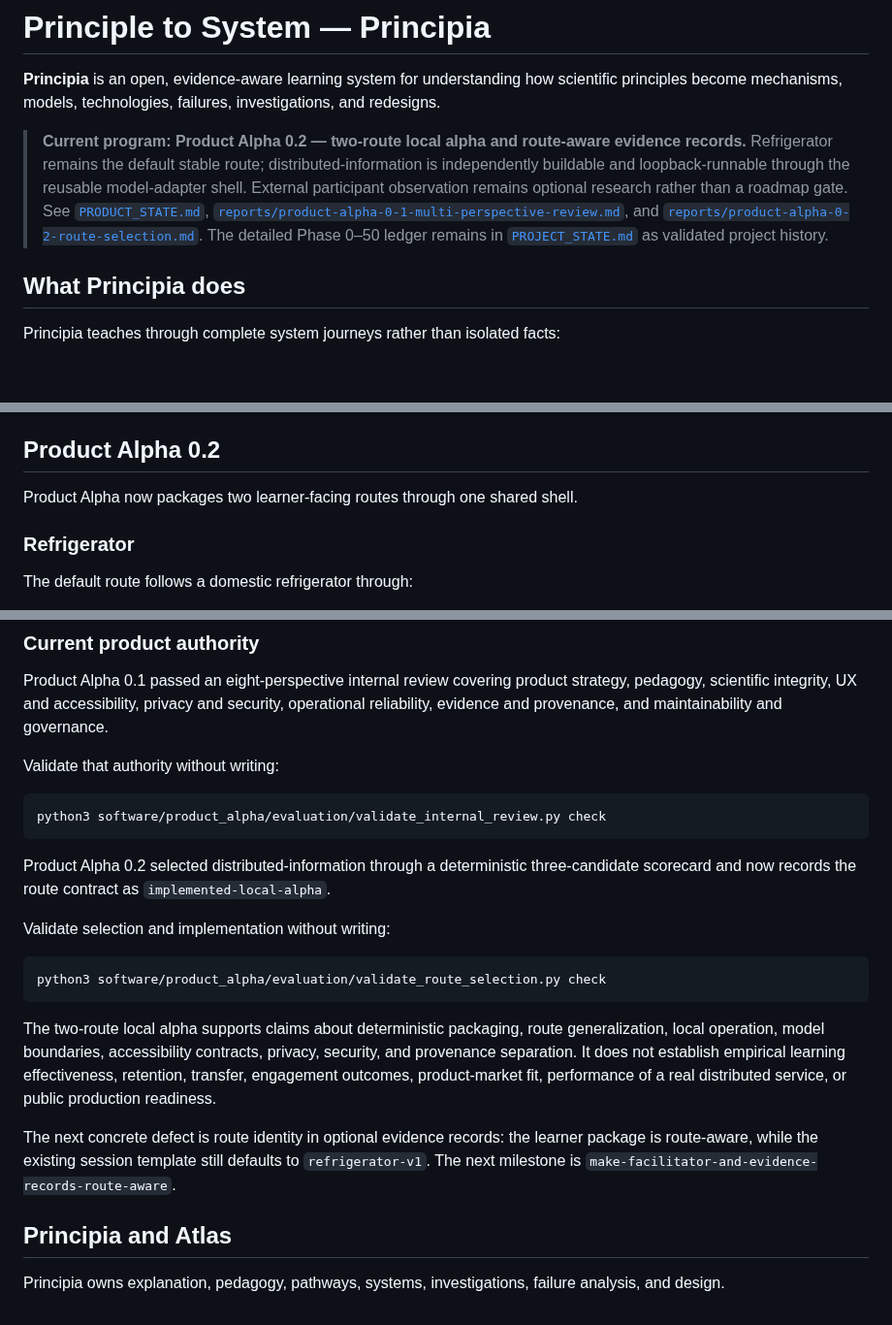
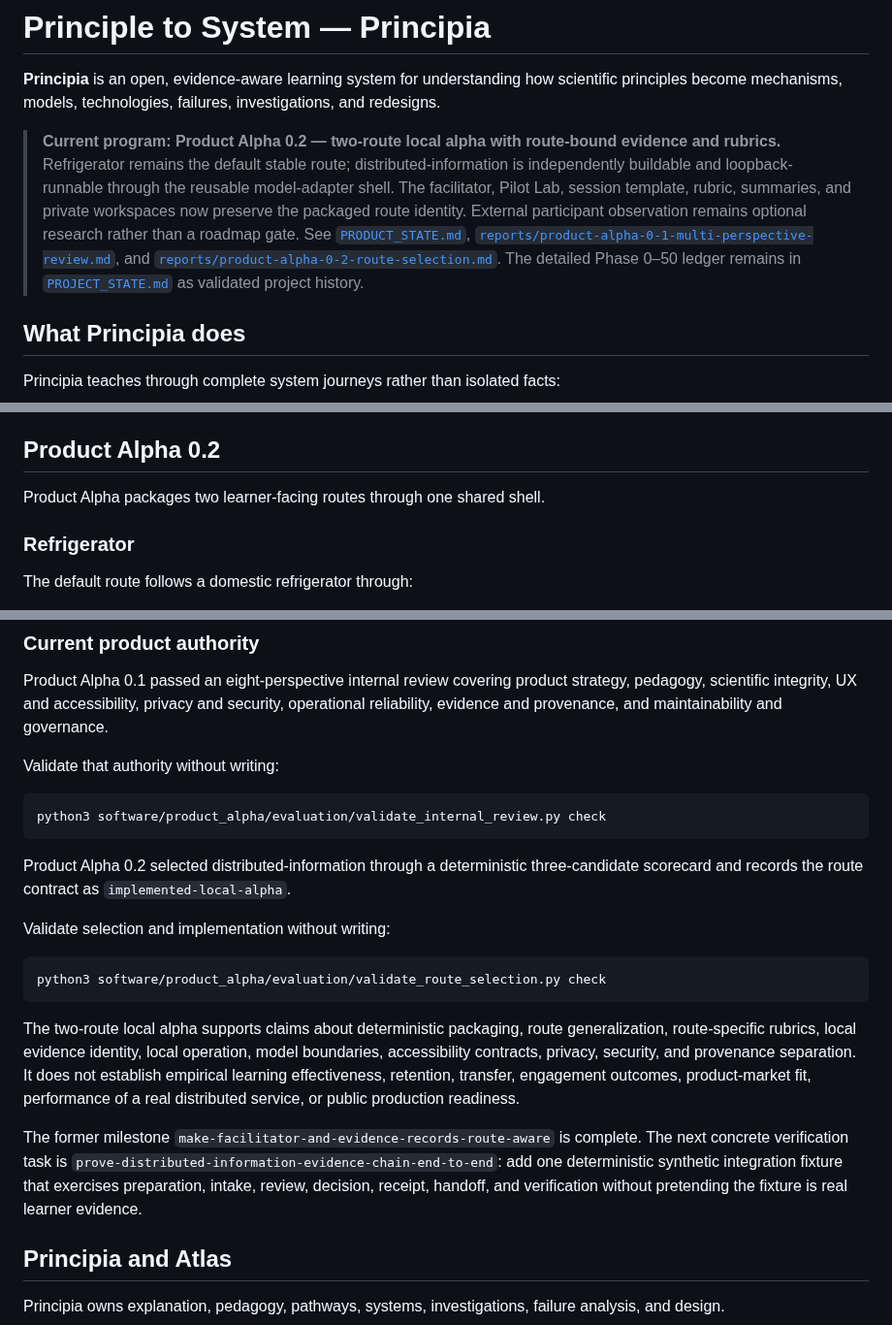
Before and after one commit to Rhodan-lab/principle-to-system, a Markdown page: README.md, 3 parts joined by grey strips. Shown at 97% size. Rendered like a GitHub page; blank space fills up the shorter version.

Commit message:
Update Principia route-aware product overview

````diff
--- a/README.md
+++ b/README.md
@@ -2,7 +2,7 @@
 
 **Principia** is an open, evidence-aware learning system for understanding how scientific principles become mechanisms, models, technologies, failures, investigations, and redesigns.
 
-> **Current program:** **Product Alpha 0.2 — two-route local alpha and route-aware evidence records.** Refrigerator remains the default stable route; distributed-information is independently buildable and loopback-runnable through the reusable model-adapter shell. External participant observation remains optional research rather than a roadmap gate. See [`PRODUCT_STATE.md`](PRODUCT_STATE.md), [`reports/product-alpha-0-1-multi-perspective-review.md`](reports/product-alpha-0-1-multi-perspective-review.md), and [`reports/product-alpha-0-2-route-selection.md`](reports/product-alpha-0-2-route-selection.md). The detailed Phase 0–50 ledger remains in [`PROJECT_STATE.md`](PROJECT_STATE.md) as validated project history.
+> **Current program:** **Product Alpha 0.2 — two-route local alpha with route-bound evidence and rubrics.** Refrigerator remains the default stable route; distributed-information is independently buildable and loopback-runnable through the reusable model-adapter shell. The facilitator, Pilot Lab, session template, rubric, summaries, and private workspaces now preserve the packaged route identity. External participant observation remains optional research rather than a roadmap gate. See [`PRODUCT_STATE.md`](PRODUCT_STATE.md), [`reports/product-alpha-0-1-multi-perspective-review.md`](reports/product-alpha-0-1-multi-perspective-review.md), and [`reports/product-alpha-0-2-route-selection.md`](reports/product-alpha-0-2-route-selection.md). The detailed Phase 0–50 ledger remains in [`PROJECT_STATE.md`](PROJECT_STATE.md) as validated project history.
 
 ## What Principia does
 
@@ -22,7 +22,7 @@ The canonical learning corpus remains Markdown and JSON in this repository. The
 
 ## Product Alpha 0.2
 
-Product Alpha now packages two learner-facing routes through one shared shell.
+Product Alpha packages two learner-facing routes through one shared shell.
 
 ### Refrigerator
 
@@ -77,7 +79,7 @@ Validate that authority without writing:
 python3 software/product_alpha/evaluation/validate_internal_review.py check
 ```
 
-Product Alpha 0.2 selected distributed-information through a deterministic three-candidate scorecard and now records the route contract as `implemented-local-alpha`.
+Product Alpha 0.2 selected distributed-information through a deterministic three-candidate scorecard and records the route contract as `implemented-local-alpha`.
 
 Validate selection and implementation without writing:
 
@@ -85,9 +87,9 @@ Validate selection and implementation without writing:
 python3 software/product_alpha/evaluation/validate_route_selection.py check
 ```
 
-The two-route local alpha supports claims about deterministic packaging, route generalization, local operation, model boundaries, accessibility contracts, privacy, security, and provenance separation. It does not establish empirical learning effectiveness, retention, transfer, engagement outcomes, product-market fit, performance of a real distributed service, or public production readiness.
+The two-route local alpha supports claims about deterministic packaging, route generalization, route-specific rubrics, local evidence identity, local operation, model boundaries, accessibility contracts, privacy, security, and provenance separation. It does not establish empirical learning effectiveness, retention, transfer, engagement outcomes, product-market fit, performance of a real distributed service, or public production readiness.
 
-The next concrete defect is route identity in optional evidence records: the learner package is route-aware, while the existing session template still defaults to `refrigerator-v1`. The next milestone is `make-facilitator-and-evidence-records-route-aware`.
+The former milestone `make-facilitator-and-evidence-records-route-aware` is complete. The next concrete verification task is `prove-distributed-information-evidence-chain-end-to-end`: add one deterministic synthetic integration fixture that exercises preparation, intake, review, decision, receipt, handoff, and verification without pretending the fixture is real learner evidence.
 
 ## Principia and Atlas
 
````
Also changed, not shown: other parts of README.md (+2 -0 lines).
